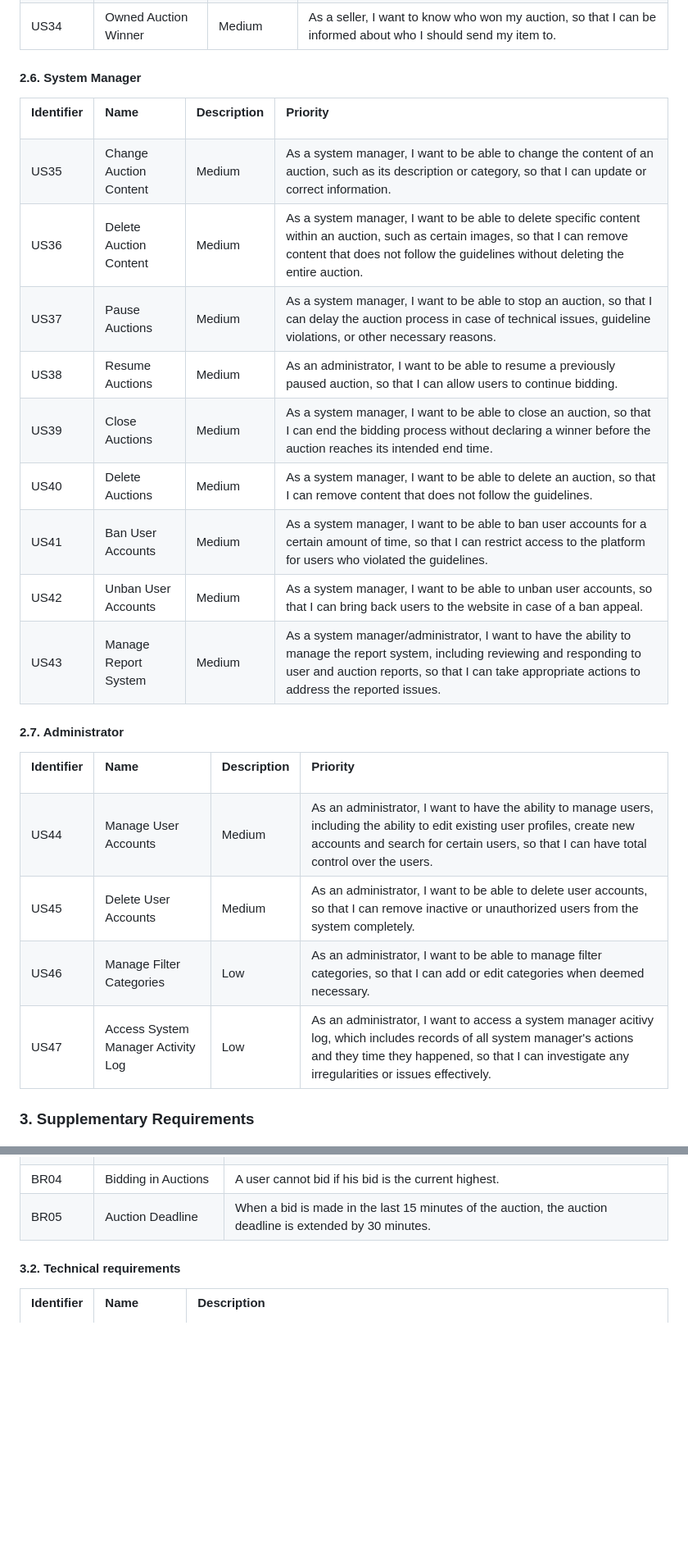
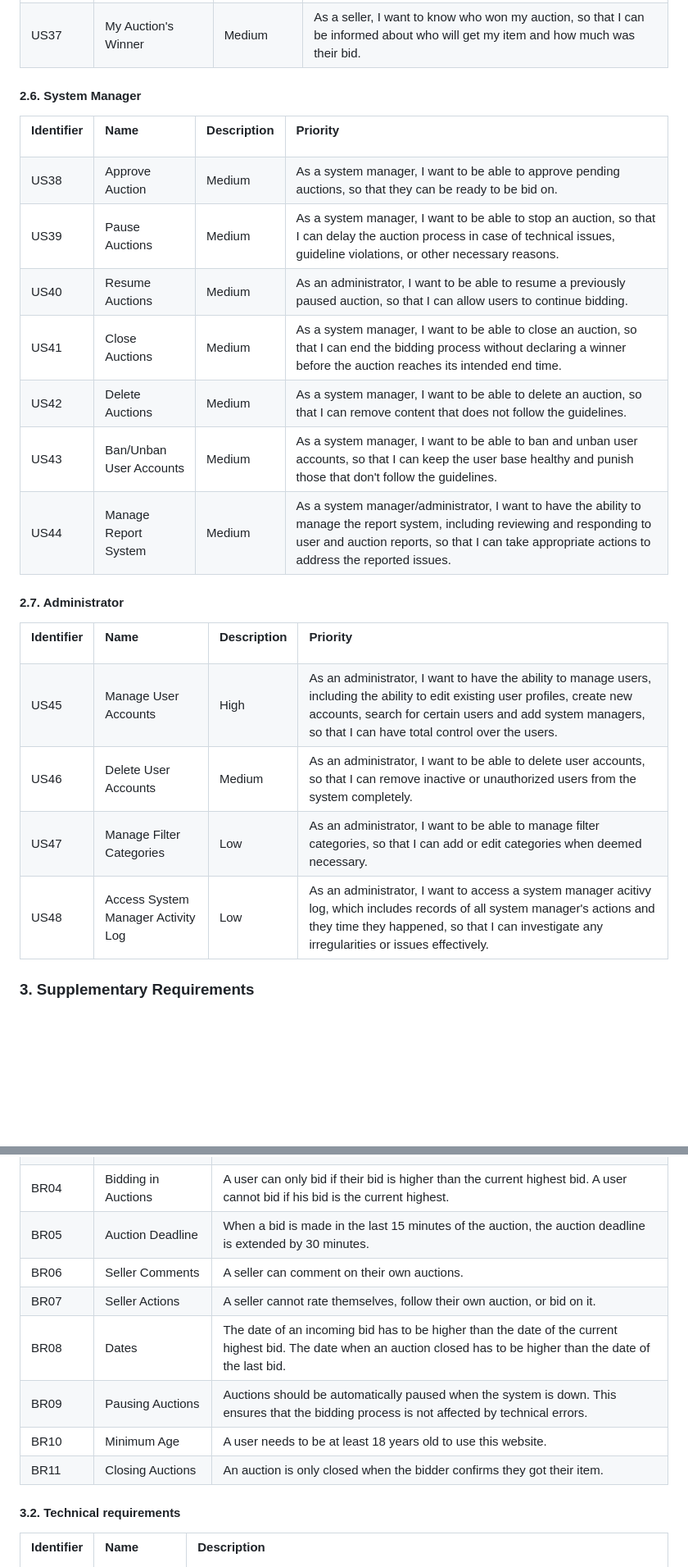
Before and after one commit to Sereno1710/feup-lbaw, a Markdown page: er.md, 2 parts joined by grey strips. Shown at 82% size. Drawn GitHub-style; blank space fills up the shorter version.

```diff
--- a/er.md
+++ b/er.md
@@ -496,10 +529,10 @@ Administrator are able to manage accounts (changing account details, deleting ac
 </td>
 </tr>
 <tr>
-<td>US34</td>
-<td>Owned Auction Winner</td>
+<td>US37</td>
+<td>My Auction's Winner</td>
 <td>Medium</td>
-<td>As a seller, I want to know who won my auction, so that I can be informed about who I should send my item to.
+<td>As a seller, I want to know who won my auction, so that I can be informed about who will get my item and how much was their bid.
 </td>
 </tr>
 </table>
@@ -524,63 +557,49 @@ Administrator are able to manage accounts (changing account details, deleting ac
 </td>
 </tr>
 <tr>
-<td>US35</td>
-<td>Change Auction Content</td>
+<td>US38</td>
+<td>Approve Auction</td>
 <td>Medium</td>
-<td>As a system manager, I want to be able to change the content of an auction, such as its description or category, so that I can update or correct information.
+<td>As a system manager, I want to be able to approve pending auctions, so that they can be ready to be bid on.
 </td>
 </tr>
 <tr>
-<td>US36</td>
-<td>Delete Auction Content</td>
-<td>Medium</td>
-<td>As a system manager, I want to be able to delete specific content within an auction, such as certain images, so that I can remove content that does not follow the guidelines without deleting the entire auction.
-</td>
-</tr>
-<tr>
-<td>US37</td>
+<td>US39</td>
 <td>Pause Auctions</td>
 <td>Medium</td>
 <td>As a system manager, I want to be able to stop an auction, so that I can delay the auction process in case of technical issues, guideline violations, or other necessary reasons.
 </td>
 </tr>
 <tr>
-<td>US38</td>
+<td>US40</td>
 <td>Resume Auctions</td>
 <td>Medium</td>
 <td>As an administrator, I want to be able to resume a previously paused auction, so that I can allow users to continue bidding.
 </td>
 </tr>
 <tr>
-<td>US39</td>
+<td>US41</td>
 <td>Close Auctions</td>
 <td>Medium</td>
 <td>As a system manager, I want to be able to close an auction, so that I can end the bidding process without declaring a winner before the auction reaches its intended end time.
 </td>
 </tr>
 <tr>
-<td>US40</td>
+<td>US42</td>
 <td>Delete Auctions</td>
 <td>Medium</td>
 <td>As a system manager, I want to be able to delete an auction, so that I can remove content that does not follow the guidelines.
 </td>
 </tr>
 <tr>
-<td>US41</td>
-<td>Ban User Accounts</td>
+<td>US43</td>
+<td>Ban/Unban User Accounts</td>
 <td>Medium</td>
-<td>As a system manager, I want to be able to ban user accounts for a certain amount of time, so that I can restrict access to the platform for users who violated the guidelines.
+<td>As a system manager, I want to be able to ban and unban user accounts, so that I can keep the user base healthy and punish those that don't follow the guidelines.
 </td>
 </tr>
 <tr>
-<td>US42</td>
-<td>Unban User Accounts</td>
-<td>Medium</td>
-<td>As a system manager, I want to be able to unban user accounts, so that I can bring back users to the website in case of a ban appeal.
-</td>
-</tr>
-<tr>
-<td>US43</td>
+<td>US44</td>
 <td>Manage Report System</td>
 <td>Medium</td>
 <td>As a system manager/administrator, I want to have the ability to manage the report system, including reviewing and responding to user and auction reports, so that I can take appropriate actions to address the reported issues.
@@ -608,27 +627,27 @@ Administrator are able to manage accounts (changing account details, deleting ac
 </td>
 </tr>
 <tr>
-<td>US44</td>
+<td>US45</td>
 <td>Manage User Accounts</td>
-<td>Medium</td>
-<td>As an administrator, I want to have the ability to manage users, including the ability to edit existing user profiles, create new accounts and search for certain users, so that I can have total control over the users.
+<td>High</td>
+<td>As an administrator, I want to have the ability to manage users, including the ability to edit existing user profiles, create new accounts, search for certain users and add system managers, so that I can have total control over the users.
 </td>
 </tr>
 <tr>
-<td>US45</td>
+<td>US46</td>
 <td>Delete User Accounts</td>
 <td>Medium</td>
 <td>As an administrator, I want to be able to delete user accounts, so that I can remove inactive or unauthorized users from the system completely.
 </td>
 </tr>
 <tr>
-<td>US46</td>
+<td>US47</td>
 <td>Manage Filter Categories</td>
 <td>Low</td>
 <td>As an administrator, I want to be able to manage filter categories, so that I can add or edit categories when deemed necessary.
 </td>
 </tr>
-<td>US47</td>
+<td>US48</td>
 <td>Access System Manager Activity Log</td>
 <td>Low</td>
 <td>As an administrator, I want to access a system manager acitivy log, which includes records of all system manager's actions and they time they happened, so that I can investigate any irregularities or issues effectively.
@@ -675,13 +694,51 @@ Administrator are able to manage accounts (changing account details, deleting ac
 <tr>
 <td>BR04</td>
 <td>Bidding in Auctions</td>
-<td>A user cannot bid if his bid is the current highest.
+<td>A user can only bid if their bid is higher than the current highest bid. A user cannot bid if his bid is the current highest.
 </td>
 </tr>
 <tr>
 <td>BR05</td>
 <td>Auction Deadline</td>
 <td>When a bid is made in the last 15 minutes of the auction, the auction deadline is extended by 30 minutes.
+</td>
+</tr>
+<tr>
+<td>BR06</td>
+<td>Seller Comments</td>
+<td>A seller can comment on their own auctions.
+</td>
+</tr>
+<tr>
+<td>BR07</td>
+<td>Seller Actions</td>
+<td>A seller cannot rate themselves, follow their own auction, or bid on it.
+</td>
+</tr>
+<tr>
+<td>BR08</td>
+<td>Dates</td>
+<td>The date of an incoming bid has to be higher than the date of the current highest bid. The date when an auction closed has to be higher than the date of the last bid.
+</td>
+</tr>
+<tr>
+<td>BR09</td>
+<td>Pausing Auctions</td>
+<td>Auctions should be automatically paused when the system is down. This ensures that the bidding process is not affected by technical errors.
+</td>
+</tr>
+<tr>
+<td>BR10</td>
+<td>Minimum Age</td>
+<td>A user needs to be at least 18 years old to use this website.
+</td>
+</tr>
+<tr>
+<td>BR11</td>
+<td>Closing Auctions</td>
+<td>An auction is only closed when the bidder confirms they got their item.
+</td>
+</tr>
 </td>
 </tr>
 </table>
```
Also changed, not shown: other parts of er.md (+85 -46 lines).
